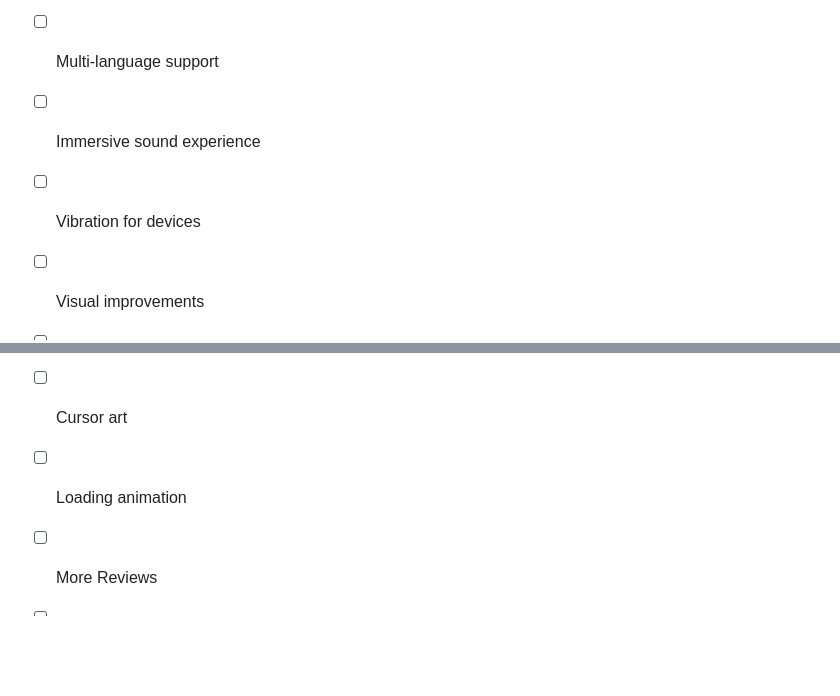
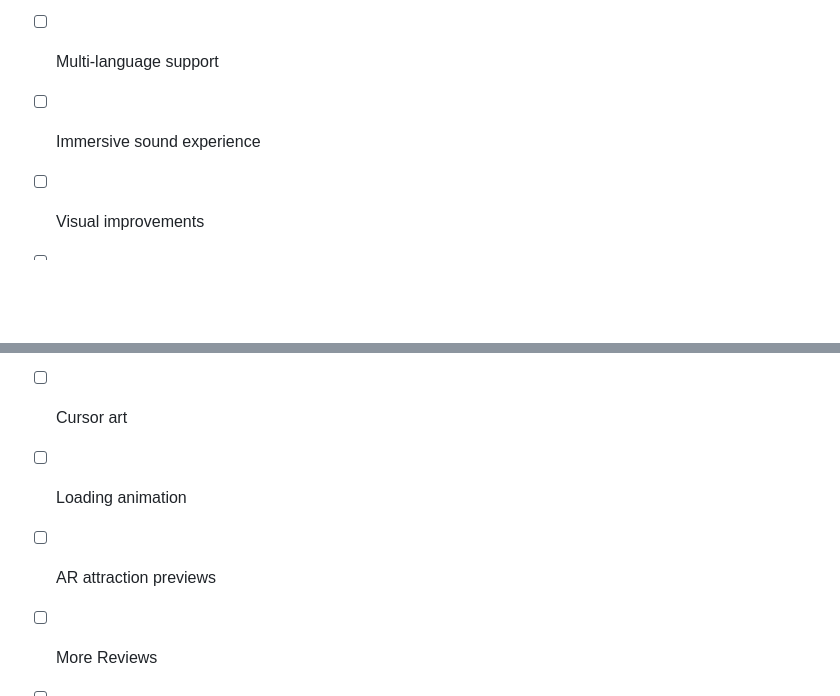
Before and after one commit to Luca-Naumann/PatrickLand, a Markdown page: README.md, 2 parts joined by grey strips. Rendered like a GitHub page; blank space fills up the shorter version.

Commit message:
Added more future improvements

```diff
--- a/README.md
+++ b/README.md
@@ -155,7 +155,6 @@ images/screenshots/gallery.png
 - [ ] Progressive Web App (PWA)
 - [ ] Multi-language support
 - [ ] Immersive sound experience
-- [ ] Vibration for devices
 - [ ] Visual improvements
 - [ ] PatrickLand's shop with various merchandise
 - [ ] Dynamic weather
@@ -163,6 +162,7 @@ images/screenshots/gallery.png
 - [ ] Reappearing animations
 - [ ] Cursor art
 - [ ] Loading animation
+- [ ] AR attraction previews
 - [ ] More Reviews
 - [ ] More Information
 
```
